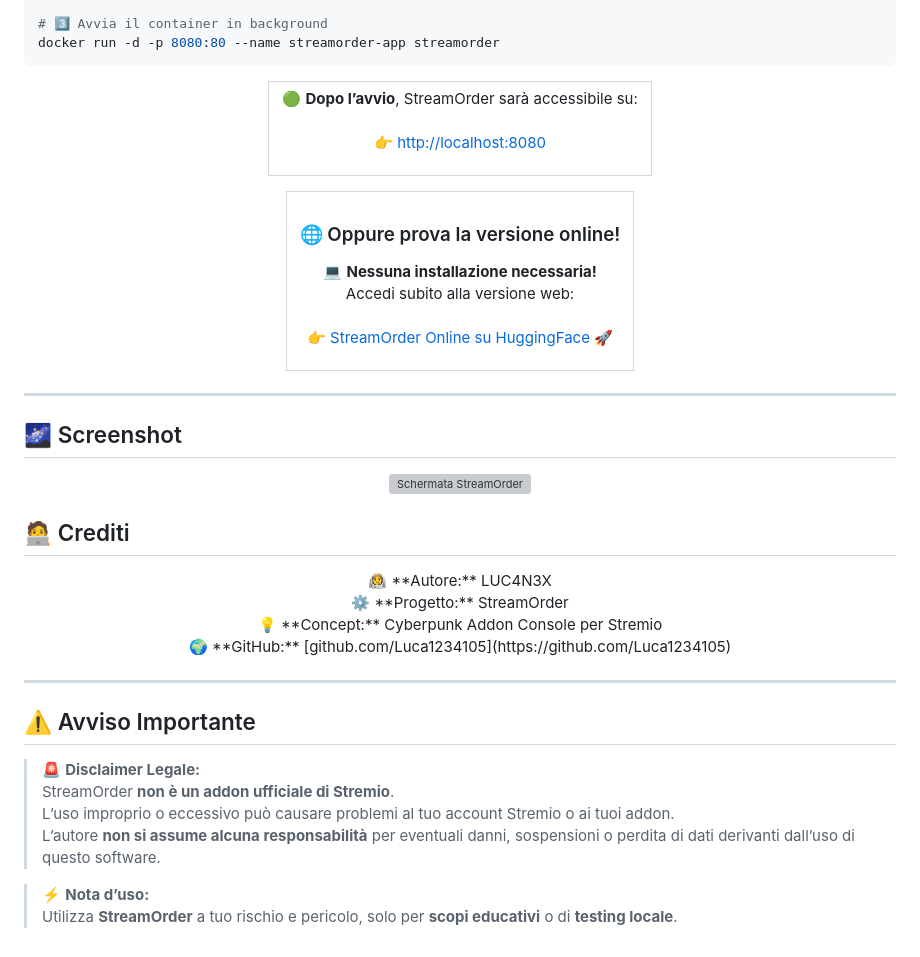
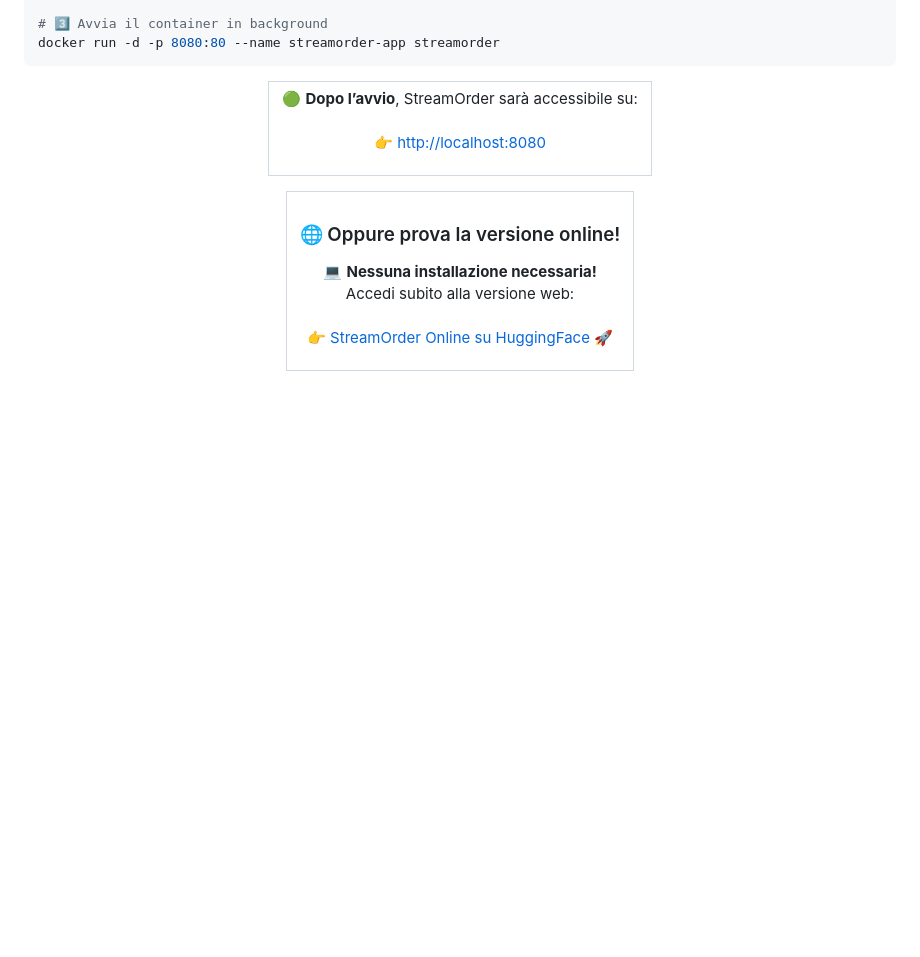
Before and after one commit to Luca1234105/Provaaddon, a Markdown page: README.md, the part around the change printed below. GitHub-like rendering; blank space fills up the shorter version; grey boxes are pictures that could not be loaded.

````diff
--- a/README.md
+++ b/README.md
@@ -62,31 +61,3 @@ docker run -d -p 8080:80 --name streamorder-app streamorder
 ```
 <div align="center"> <table role="presentation" cellpadding="14" cellspacing="0" style="background:linear-gradient(135deg,#0a0014,#130022);border:1px solid rgba(187,134,252,0.4);border-radius:14px;box-shadow:0 0 20px rgba(187,134,252,0.3);width:80%;max-width:700px;"> <tr> <td align="center" style="color:#e0d4ff;font-family:Segoe UI,Arial,sans-serif;"> <p style="margin:0;font-size:1.1em;"> 🟢 <strong>Dopo l’avvio</strong>, StreamOrder sarà accessibile su:<br><br> 👉 <a href="http://localhost:8080" style="color:#bb86fc;font-weight:bold;text-decoration:none;">http://localhost:8080</a> </p> </td> </tr> </table> </div>
 <div align="center"> <table role="presentation" cellpadding="14" cellspacing="0" style="background:linear-gradient(135deg,#0a0014,#130022);border:1px solid rgba(187,134,252,0.4);border-radius:14px;box-shadow:0 0 20px rgba(187,134,252,0.3);width:80%;max-width:700px;"> <tr> <td align="center" style="color:#e0d4ff;font-family:Segoe UI,Arial,sans-serif;"> <h3 style="margin-top:0;color:#bb86fc;">🌐 Oppure prova la versione online!</h3> <p style="margin:0;font-size:1.1em;"> 💻 <strong>Nessuna installazione necessaria!</strong><br> Accedi subito alla versione web:<br><br> 👉 <a href="https://luca12234345-stremorganizer.hf.space" style="color:#7ee787;font-weight:bold;text-decoration:none;">StreamOrder Online su HuggingFace 🚀</a> </p> </td> </tr> </table> </div>
-
----
-## 🌌 Screenshot
-
-<p align="center">
-  <img src="https://github.com/Luca1234105/Provaaddon/blob/main/images/Gemini_Generated_Image_nx1h3lnx1h3lnx1h.png?raw=true" alt="Schermata StreamOrder" width="500">
-</p>
-
-## 🧑‍💻 Crediti
-
-<p align="center">
-👨‍🚀 **Autore:** LUC4N3X  <br>
-⚙️ **Progetto:** StreamOrder  <br>
-💡 **Concept:** Cyberpunk Addon Console per Stremio  <br>
-🌍 **GitHub:** [github.com/Luca1234105](https://github.com/Luca1234105)
-</p>
-
----
-
-## ⚠️ Avviso Importante
-
-> 🚨 **Disclaimer Legale:**
-> StreamOrder **non è un addon ufficiale di Stremio**.
-> L’uso improprio o eccessivo può causare problemi al tuo account Stremio o ai tuoi addon.
-> L’autore **non si assume alcuna responsabilità** per eventuali danni, sospensioni o perdita di dati derivanti dall’uso di questo software.
-
-> ⚡ **Nota d’uso:**
-> Utilizza **StreamOrder** a tuo rischio e pericolo, solo per **scopi educativi** o di **testing locale**.
````
Also changed, not shown: other parts of README.md (+5 -6 lines).
